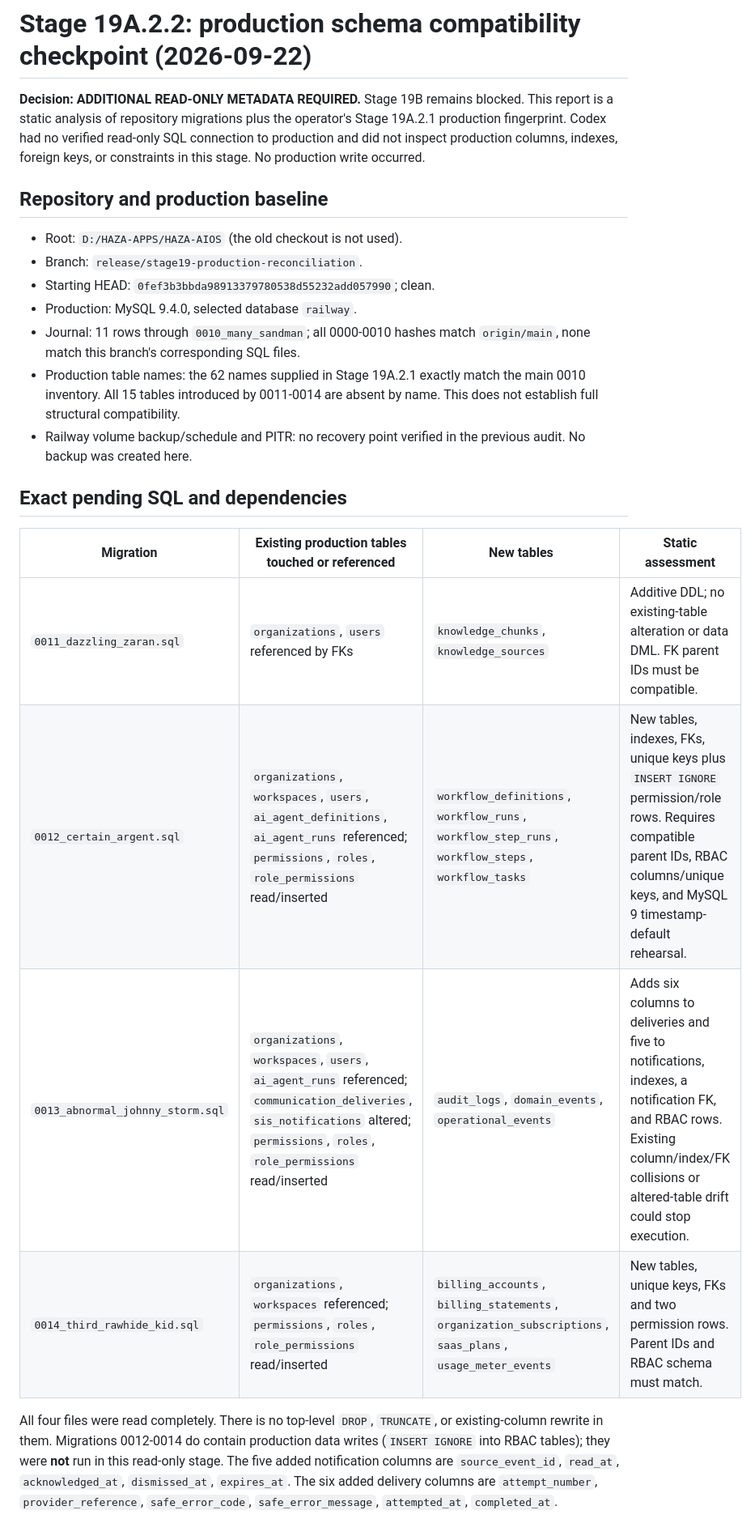
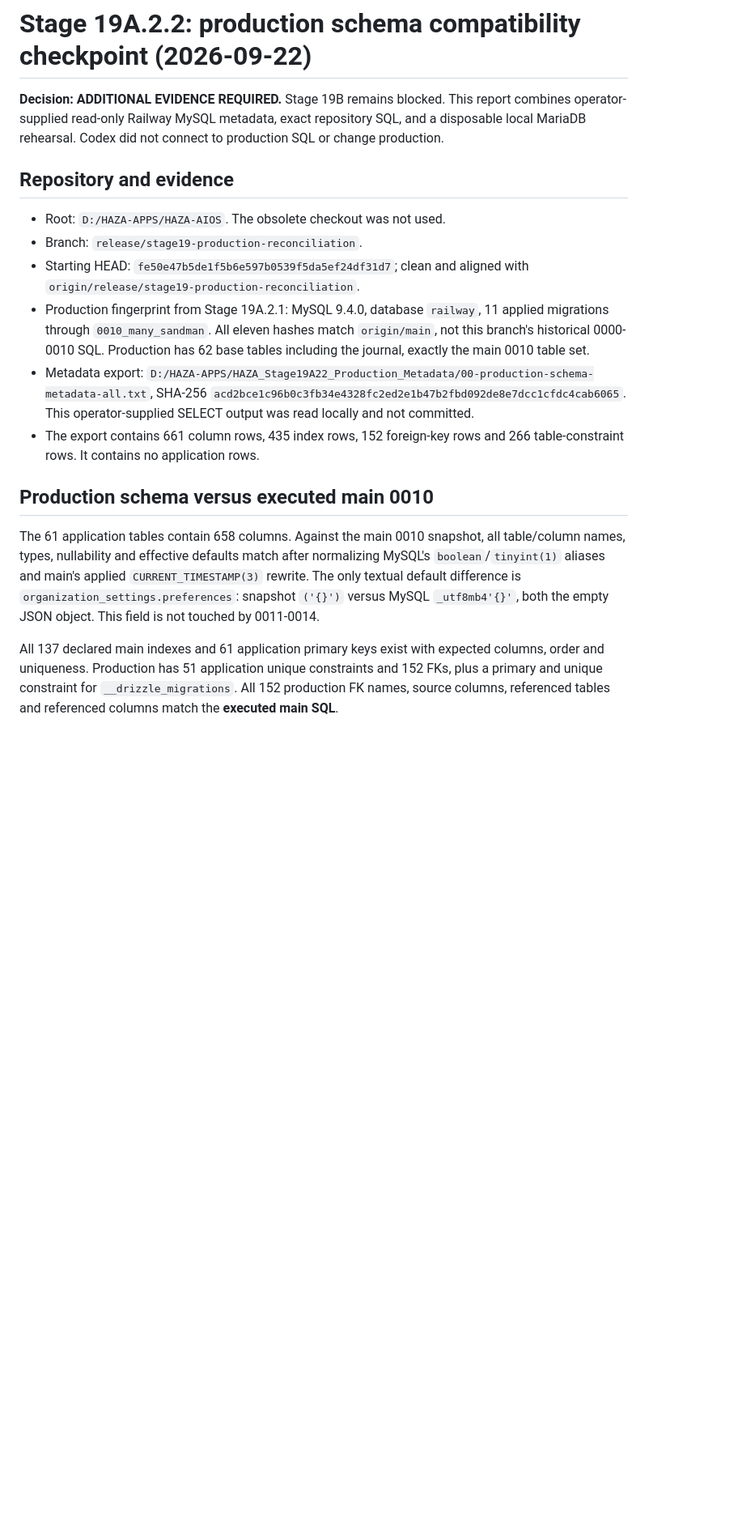
Before and after one commit to HAZA-AIOS/haza-aios, a Markdown page: docs/database-migration/36-stage19a22-production-schema-compatibility.md, the part around one of its changes. Shown at 81% size. GitHub-like rendering; blank space fills up the shorter version.

```diff
--- a/docs/database-migration/36-stage19a22-production-schema-compatibility.md
+++ b/docs/database-migration/36-stage19a22-production-schema-compatibility.md
@@ -1,39 +1,39 @@
 # Stage 19A.2.2: production schema compatibility checkpoint (2026-09-22)
 
-**Decision: ADDITIONAL READ-ONLY METADATA REQUIRED.** Stage 19B remains blocked.
-This report is a static analysis of repository migrations plus the operator's
-Stage 19A.2.1 production fingerprint. Codex had no verified read-only SQL
-connection to production and did not inspect production columns, indexes,
-foreign keys, or constraints in this stage. No production write occurred.
+**Decision: ADDITIONAL EVIDENCE REQUIRED.** Stage 19B remains blocked. This
+report combines operator-supplied read-only Railway MySQL metadata, exact
+repository SQL, and a disposable local MariaDB rehearsal. Codex did not
+connect to production SQL or change production.
 
-## Repository and production baseline
+## Repository and evidence
 
-- Root: `D:/HAZA-APPS/HAZA-AIOS` (the old checkout is not used).
+- Root: `D:/HAZA-APPS/HAZA-AIOS`. The obsolete checkout was not used.
 - Branch: `release/stage19-production-reconciliation`.
-- Starting HEAD: `0fef3b3bbda98913379780538d55232add057990`; clean.
-- Production: MySQL 9.4.0, selected database `railway`.
-- Journal: 11 rows through `0010_many_sandman`; all 0000-0010 hashes match
-  `origin/main`, none match this branch's corresponding SQL files.
-- Production table names: the 62 names supplied in Stage 19A.2.1 exactly
-  match the main 0010 inventory. All 15 tables introduced by 0011-0014 are
-  absent by name. This does not establish full structural compatibility.
-- Railway volume backup/schedule and PITR: no recovery point verified in the
-  previous audit. No backup was created here.
+- Starting HEAD: `fe50e47b5de1f5b6e597b0539f5da5ef24df31d7`; clean and
+  aligned with `origin/release/stage19-production-reconciliation`.
+- Production fingerprint from Stage 19A.2.1: MySQL 9.4.0, database `railway`,
+  11 applied migrations through `0010_many_sandman`. All eleven hashes match
+  `origin/main`, not this branch's historical 0000-0010 SQL. Production has
+  62 base tables including the journal, exactly the main 0010 table set.
+- Metadata export: `D:/HAZA-APPS/HAZA_Stage19A22_Production_Metadata/00-production-schema-metadata-all.txt`,
+  SHA-256 `acd2bce1c96b0c3fb34e4328fc2ed2e1b47b2fbd092de8e7dcc1cfdc4cab6065`.
+  This operator-supplied SELECT output was read locally and not committed.
+- The export contains 661 column rows, 435 index rows, 152 foreign-key rows
+  and 266 table-constraint rows. It contains no application rows.
 
-## Exact pending SQL and dependencies
+## Production schema versus executed main 0010
 
-| Migration | Existing production tables touched or referenced | New tables | Static assessment |
-| --- | --- | --- | --- |
-| `0011_dazzling_zaran.sql` | `organizations`, `users` referenced by FKs | `knowledge_chunks`, `knowledge_sources` | Additive DDL; no existing-table alteration or data DML. FK parent IDs must be compatible. |
-| `0012_certain_argent.sql` | `organizations`, `workspaces`, `users`, `ai_agent_definitions`, `ai_agent_runs` referenced; `permissions`, `roles`, `role_permissions` read/inserted | `workflow_definitions`, `workflow_runs`, `workflow_step_runs`, `workflow_steps`, `workflow_tasks` | New tables, indexes, FKs, unique keys plus `INSERT IGNORE` permission/role rows. Requires compatible parent IDs, RBAC columns/unique keys, and MySQL 9 timestamp-default rehearsal. |
-| `0013_abnormal_johnny_storm.sql` | `organizations`, `workspaces`, `users`, `ai_agent_runs` referenced; `communication_deliveries`, `sis_notifications` altered; `permissions`, `roles`, `role_permissions` read/inserted | `audit_logs`, `domain_events`, `operational_events` | Adds six columns to deliveries and five to notifications, indexes, a notification FK, and RBAC rows. Existing column/index/FK collisions or altered-table drift could stop execution. |
-| `0014_third_rawhide_kid.sql` | `organizations`, `workspaces` referenced; `permissions`, `roles`, `role_permissions` read/inserted | `billing_accounts`, `billing_statements`, `organization_subscriptions`, `saas_plans`, `usage_meter_events` | New tables, unique keys, FKs and two permission rows. Parent IDs and RBAC schema must match. |
+The 61 application tables contain 658 columns. Against the main 0010
+snapshot, all table/column names, types, nullability and effective defaults
+match after normalizing MySQL's `boolean`/`tinyint(1)` aliases and main's
+applied `CURRENT_TIMESTAMP(3)` rewrite. The only textual default difference
+is `organization_settings.preferences`: snapshot `('{}')` versus MySQL
+`_utf8mb4'{}'`, both the empty JSON object. This field is not touched by
+0011-0014.
 
-All four files were read completely. There is no top-level `DROP`,
-`TRUNCATE`, or existing-column rewrite in them. Migrations 0012-0014 do
-contain production data writes (`INSERT IGNORE` into RBAC tables); they were
-**not** run in this read-only stage. The five added notification columns are
-`source_event_id`, `read_at`, `acknowledged_at`, `dismissed_at`, `expires_at`.
-The six added delivery columns are `attempt_number`, `provider_reference`,
-`safe_error_code`, `safe_error_message`, `attempted_at`, `completed_at`.
+All 137 declared main indexes and 61 application primary keys exist with
+expected columns, order and uniqueness. Production has 51 application
+unique constraints and 152 FKs, plus a primary and unique constraint for
+`__drizzle_migrations`. All 152 production FK names, source columns,
+referenced tables and referenced columns match the **executed main SQL**.
 
```
Also changed, not shown: other parts of docs/database-migration/36-stage19a22-production-schema-compatibility.md (+146 -104 lines).
